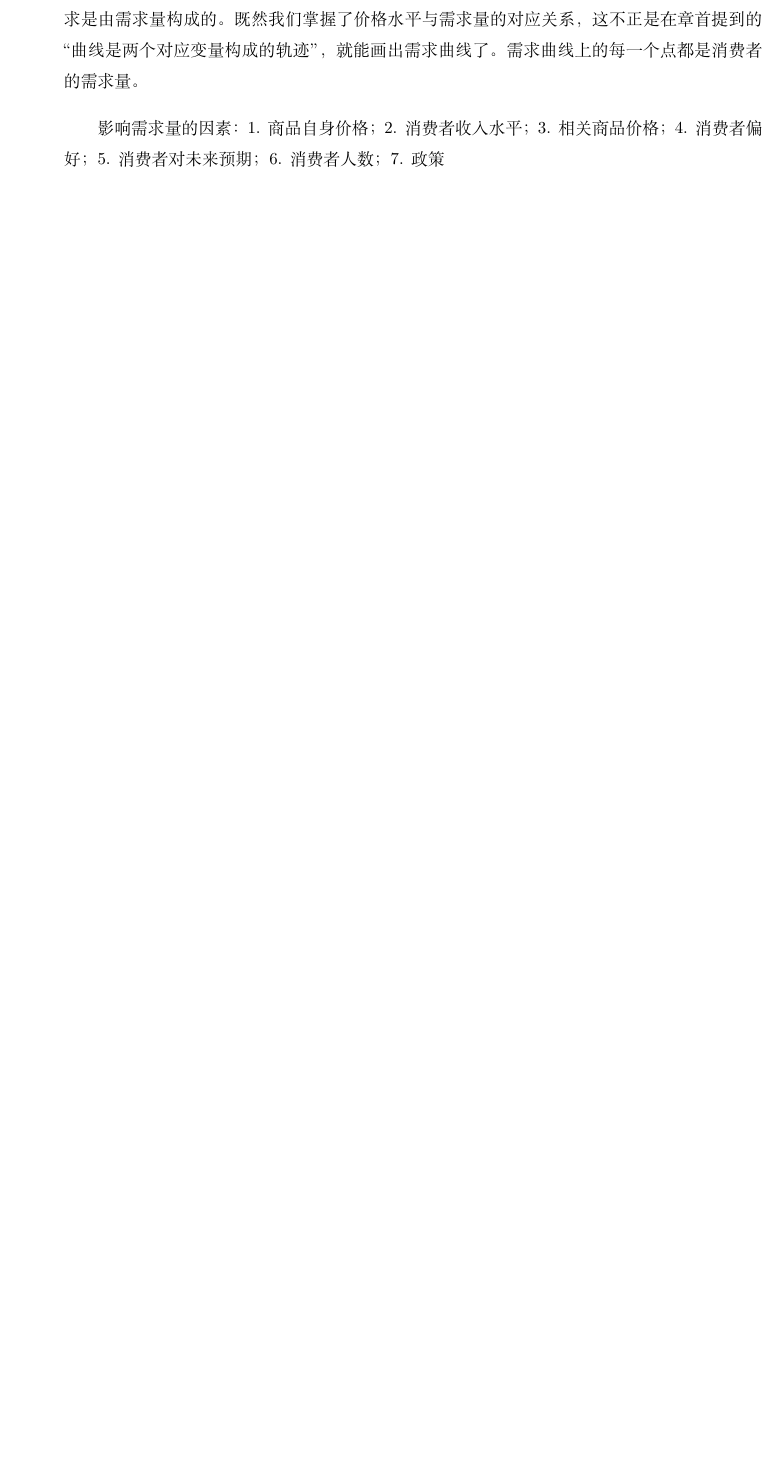
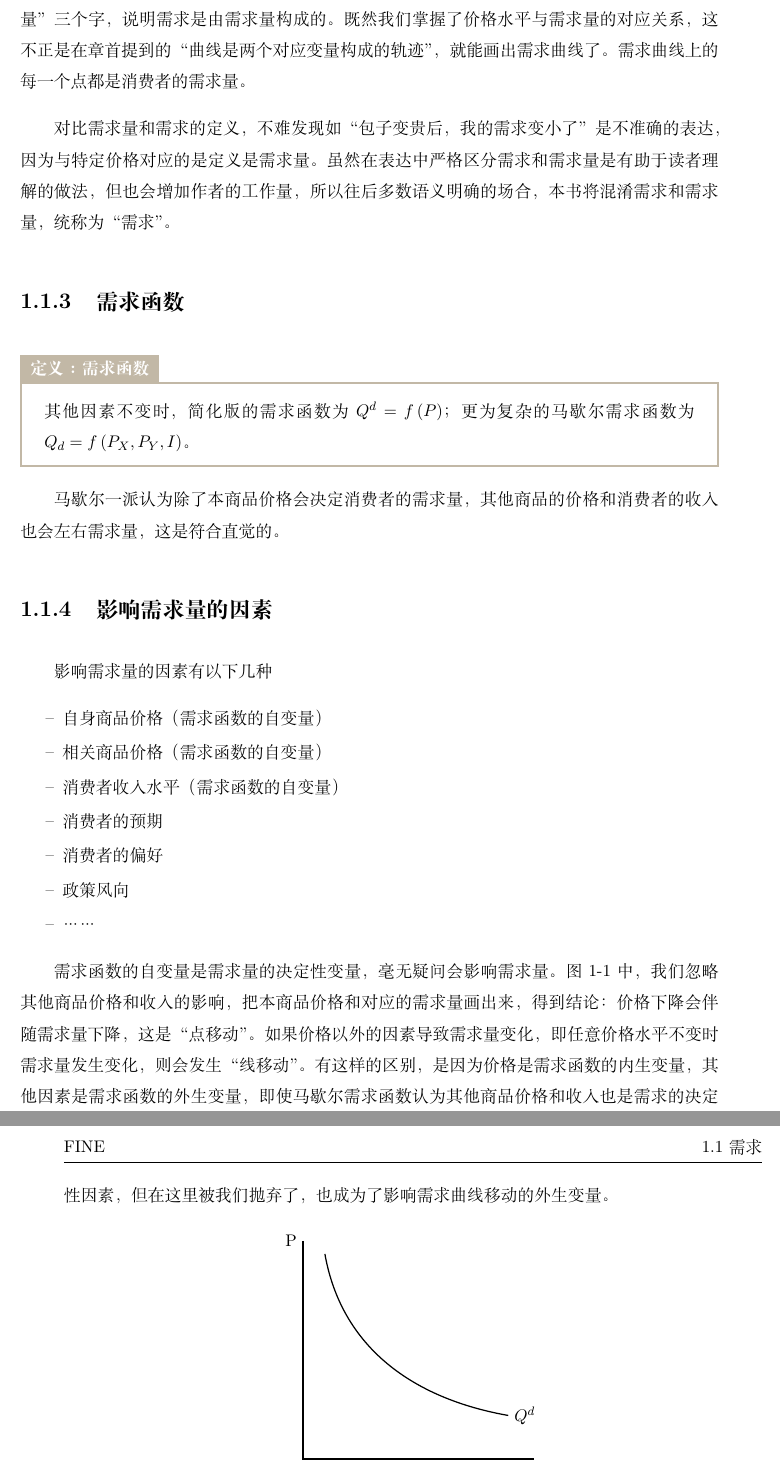
Before and after one commit to econsun/FINE, a LaTeX book (FINE.tex, which reads 11-EquilibriumTheory.tex): part of page 3 of 4 before the commit and two parts of pages 4 and 5 of 6 after it, the two joined at a grey line, cut so that both start at the same text, the shorter picture padded with empty space. Compiled offline with XeLaTeX; a missing font is replaced by an installed copy or a similar font.

Commit message:
add 1.1 Command

```diff
--- a/11-EquilibriumTheory.tex
+++ b/11-EquilibriumTheory.tex
@@ -17,7 +20,37 @@
 \end{definition}
 
-在需求量的基础上，现在考虑多种价格水平。根据定义，当得知消费者在各种价格水平下的需求量，便可以知道消费者对商品的需求。在这句话中就出现了“需求量”三个字，说明需求是由需求量构成的。既然我们掌握了价格水平与需求量的对应关系，这不正是在章首提到的“曲线是两个对应变量构成的轨迹”，就能画出需求曲线了。需求曲线上的每一个点都是消费者的需求量。
+在需求量的基础上，我们得到需求的定义，开始考虑多种价格水平。根据定义，当得知消费者在各种价格水平下的需求量，便可以知道消费者对商品的需求。在这句话中就出现了“需求量”三个字，说明需求是由需求量构成的。既然我们掌握了价格水平与需求量的对应关系，这不正是在章首提到的“曲线是两个对应变量构成的轨迹”，就能画出需求曲线了。需求曲线上的每一个点都是消费者的需求量。
 
+对比需求量和需求的定义，不难发现如“包子变贵后，我的需求变小了”是不准确的表达，因为与特定价格对应的是定义是需求量。虽然在表达中严格区分需求和需求量是有助于读者理解的做法，但也会增加作者的工作量，所以往后多数语义明确的场合，本书将混淆需求和需求量，统称为“需求”。
 
+\subsection{需求函数}
 
-影响需求量的因素：1. 商品自身价格；2. 消费者收入水平；3. 相关商品价格；4. 消费者偏好；5. 消费者对未来预期；6. 消费者人数；7. 政策
+\begin{definition}{需求函数}
+    在其他因素不变时，简化版的需求函数为 $Q^d=f\left(P\right)$；更为复杂的马歇尔需求函数为 $Q_d=f\left(P_X,P_Y,I\right)$。
+\end{definition}
+
+马歇尔一派认为除了本商品价格会决定消费者的需求量，其他商品的价格和消费者的收入也会左右需求量，这是符合直觉的。
+
+\subsection{影响需求量的因素}
+
+影响需求量的因素有以下几种
+\begin{enumerate}
+    \item 自身商品价格（需求函数的自变量）
+    \item 相关商品价格（需求函数的自变量）
+    \item 消费者收入水平（需求函数的自变量）
+    \item 消费者的预期
+    \item 消费者的偏好
+    \item 政策风向
+    \item ……
+\end{enumerate}
+
+需求函数的自变量是需求量的决定性变量，毫无疑问会影响需求量。图 1-1 中，我们忽略其他商品价格和收入的影响，把本商品价格和对应的需求量画出来，得到结论：价格下降会伴随需求量下降，这是“点移动”。如果价格以外的因素导致需求量变化，即任意价格水平不变时需求量发生变化，则会发生“线移动”。有这样的区别，是因为价格是需求函数的内生变量，其他因素是需求函数的外生变量，即使马歇尔需求函数认为其他商品价格和收入也是需求的决定性因素，但在这里被我们抛弃了，也成为了影响需求曲线移动的外生变量。
+
+\begin{figure}[H]
+    \centering
+    \begin{tikzpicture}
+        \draw[thick] (0,5) node[left]{$\rm P$} -- (0,0) -- (5.3,0) node[below]{$\rm Q$};
+        \draw[thick] (0.5,4.7) to [out=280,in=170](4.7,1) node[right]{$Q^d$};
+    \end{tikzpicture}
+    \caption{需求函数图像}
+\end{figure}
--- a/FINE.tex
+++ b/FINE.tex
@@ -30,9 +30,9 @@
 
 % 设置 enumerate
 \usepackage{enumitem}
-\setenumerate[1]{itemsep=0pt,partopsep=0pt,parsep=\parskip,topsep=5pt}
-\setitemize[1]{itemsep=0pt,partopsep=0pt,parsep=\parskip,topsep=5pt}
-\setdescription{itemsep=0pt,partopsep=0pt,parsep=\parskip,topsep=5pt}
+\setenumerate[1]{label=\textendash,itemsep=2pt,parsep=0\parskip,topsep=0pt}
+\setitemize[1]{itemsep=2pt,partopsep=0pt,parsep=\parskip,topsep=5pt}
+\setdescription{itemsep=2pt,partopsep=0pt,parsep=\parskip,topsep=5pt}
 
 
 
```
Also changed, not shown: FINE.ind (added), FINE.pdf, 11-EquilibriumTheory.tex (15 more changed lines), FINE.tex (21 more changed lines), 1 other file.
